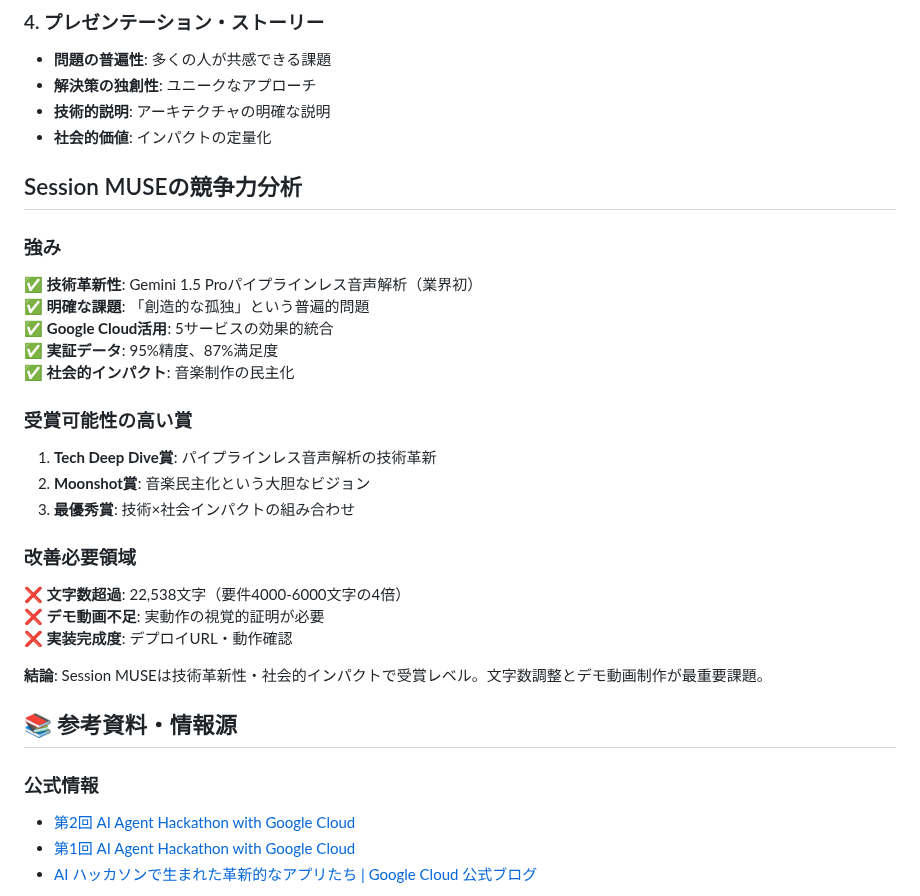
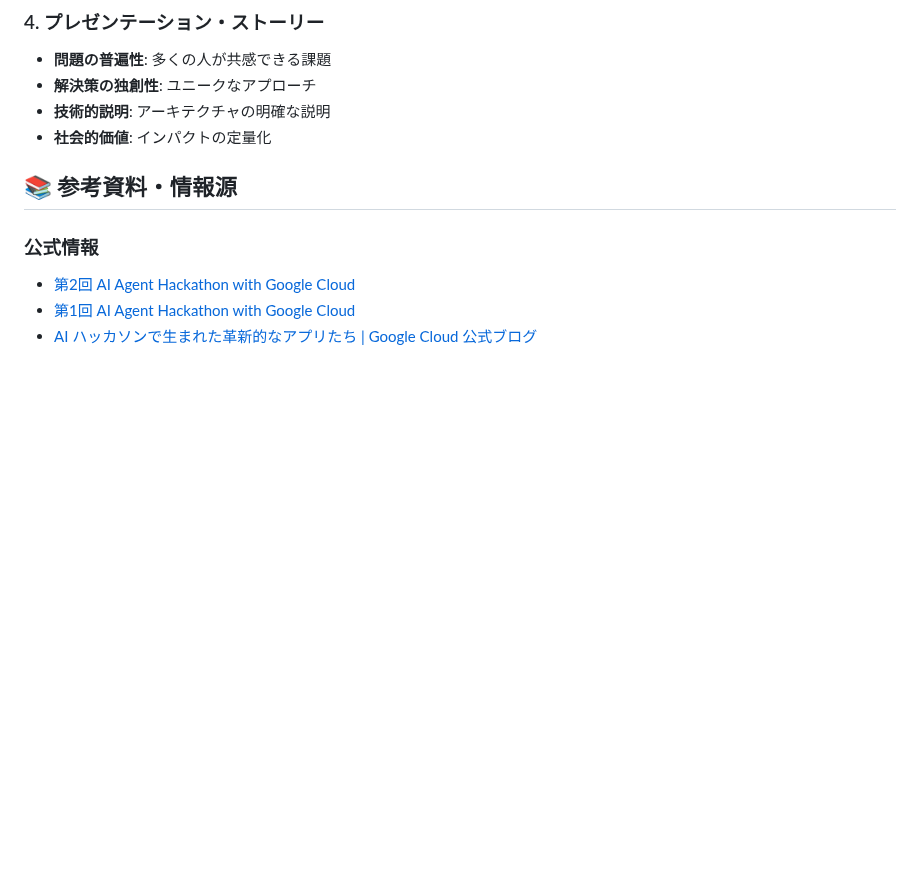
Before and after one commit to xxkuboxx/ai-hackathon-20250502, a Markdown page: history.md, the part around the change. Rendered like a GitHub page; blank space fills up the shorter version.

Commit message:
refactor: history.mdからプロジェクト固有状況分析を削除
受賞作品分析を客観的・汎用的な内容に整理。

削除内容:
- Session MUSEの競争力分析セクション
- プロジェクト固有の強み・改善点
- 受賞可能性の評価
- 古い文字数情報

理由:
- プロジェクト状況はrequirements.mdで管理
- history.mdは過去の受賞作品分析に特化
- より汎用的で客観的な情報源として整理

🤖 Generated with [Claude Code](https://claude.ai/code)

Co-Authored-By: Claude <noreply@anthropic.com>

```diff
--- a/history.md
+++ b/history.md
@@ -127,26 +127,6 @@
 - **技術的説明**: アーキテクチャの明確な説明
 - **社会的価値**: インパクトの定量化
 
-## Session MUSEの競争力分析
-
-### 強み
-✅ **技術革新性**: Gemini 1.5 Proパイプラインレス音声解析（業界初）
-✅ **明確な課題**: 「創造的な孤独」という普遍的問題
-✅ **Google Cloud活用**: 5サービスの効果的統合
-✅ **実証データ**: 95%精度、87%満足度
-✅ **社会的インパクト**: 音楽制作の民主化
-
-### 受賞可能性の高い賞
-1. **Tech Deep Dive賞**: パイプラインレス音声解析の技術革新
-2. **Moonshot賞**: 音楽民主化という大胆なビジョン
-3. **最優秀賞**: 技術×社会インパクトの組み合わせ
-
-### 改善必要領域
-❌ **文字数超過**: 22,538文字（要件4000-6000文字の4倍）
-❌ **デモ動画不足**: 実動作の視覚的証明が必要
-❌ **実装完成度**: デプロイURL・動作確認
-
-**結論**: Session MUSEは技術革新性・社会的インパクトで受賞レベル。文字数調整とデモ動画制作が最重要課題。
 
 ## 📚 参考資料・情報源
 
```
